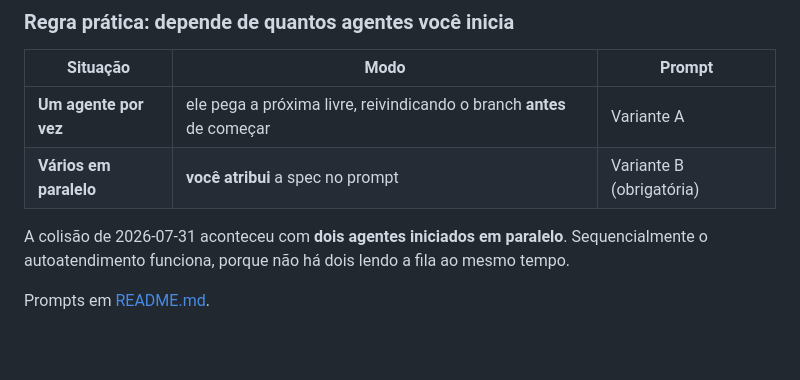
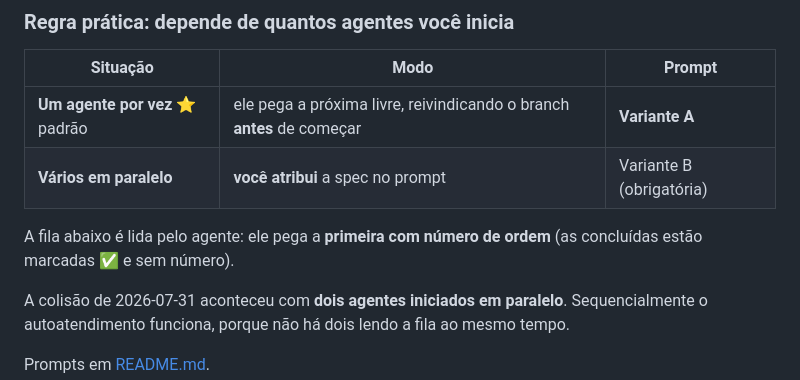
Before and after one commit to welz-gui/AgroTop, a Markdown page: specs/QUADRO.md, the part around the change. Rendered like a GitHub page; blank space fills up the shorter version.

```diff
--- a/specs/QUADRO.md
+++ b/specs/QUADRO.md
@@ -88,8 +88,11 @@ mantenedor (R31).
 
 | Situação | Modo | Prompt |
 |---|---|---|
-| **Um agente por vez** | ele pega a próxima livre, reivindicando o branch **antes** de começar | Variante A |
+| **Um agente por vez** ⭐ padrão | ele pega a próxima livre, reivindicando o branch **antes** de começar | **Variante A** |
 | **Vários em paralelo** | **você atribui** a spec no prompt | Variante B (obrigatória) |
+
+A fila abaixo é lida pelo agente: ele pega a **primeira com número de ordem** (as concluídas
+estão marcadas ✅ e sem número).
 
 A colisão de 2026-07-31 aconteceu com **dois agentes iniciados em paralelo**. Sequencialmente
 o autoatendimento funciona, porque não há dois lendo a fila ao mesmo tempo.
```
Also changed, not shown: specs/README.md (+14 -10 lines).
